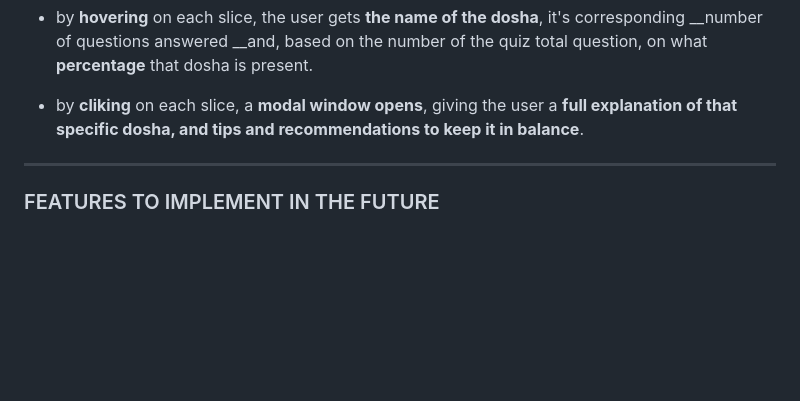
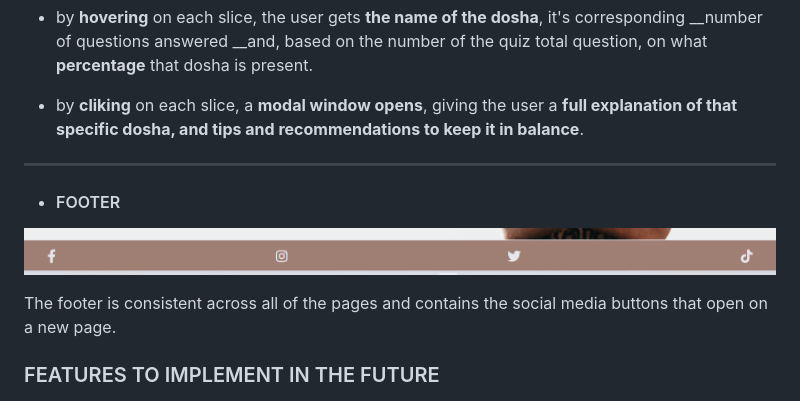
Before and after one commit to lestece/VAPIKA-Dosha-Quiz, a Markdown page: README.md, the part around the change printed below. Rendered like a GitHub page; pictures changed too: docs/README-images/footer.png (added); blank space fills up the shorter version.

```diff
--- a/README.md
+++ b/README.md
@@ -223,6 +223,11 @@ The Pie Chart used to display the quiz results is __fully interactive__:
 
 - by __cliking__ on each slice, a __modal window opens__, giving the user a __full explanation of that specific dosha, and tips and recommendations to keep it in balance__.
 - - -
+- #### FOOTER
+![Footer](docs/README-images/footer.png)
+
+The footer is consistent across all of the pages and contains the social media buttons that open on a new page.
+
 ### FEATURES TO IMPLEMENT IN THE FUTURE
 
 - Adding e-commerce functionality through expanding each dosha detailed explanation and "remedies" by offering a selection of Ayurvedic products that can help balancing that dosha.
```
Also changed, not shown: other parts of README.md (+1 -1 lines), docs/TESTING-images/instructions-modal-testing.gif (added), docs/TESTING-images/mandatory-answer-testing.gif (added), docs/TESTING-images/select-deselect-answer-testing.gif (added), 3 other files.
